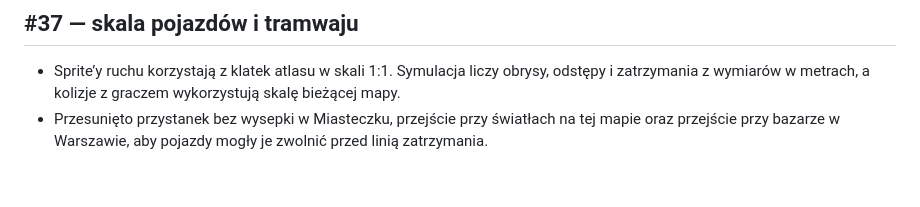
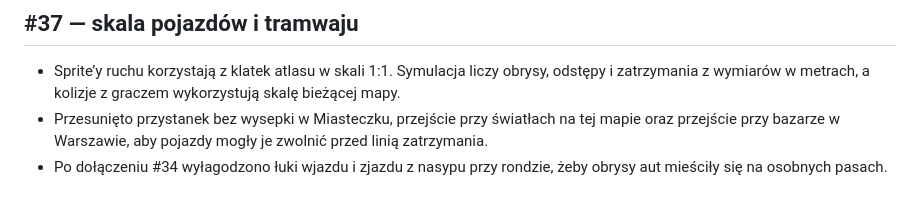
Before and after one commit to wtomaszewski/szprycha, a Markdown page: PROGRESS.md, the part around the change. GitHub-like rendering.

Commit message:
fix: dopasuj przejazd przy rondzie po integracji M4d

```diff
--- a/PROGRESS.md
+++ b/PROGRESS.md
@@ -170,3 +170,4 @@ Na kolejną prośbę użytkownika kamera miasta ma zoom 0,75: widoczny obszar je
 
 - Sprite’y ruchu korzystają z klatek atlasu w skali 1:1. Symulacja liczy obrysy, odstępy i zatrzymania z wymiarów w metrach, a kolizje z graczem wykorzystują skalę bieżącej mapy.
 - Przesunięto przystanek bez wysepki w Miasteczku, przejście przy światłach na tej mapie oraz przejście przy bazarze w Warszawie, aby pojazdy mogły je zwolnić przed linią zatrzymania.
+- Po dołączeniu #34 wyłagodzono łuki wjazdu i zjazdu z nasypu przy rondzie, żeby obrysy aut mieściły się na osobnych pasach.
```
Also changed, not shown: docs/screenshots/37-skala-po.png, docs/screenshots/37-skala-przed.png, 2 other files.
